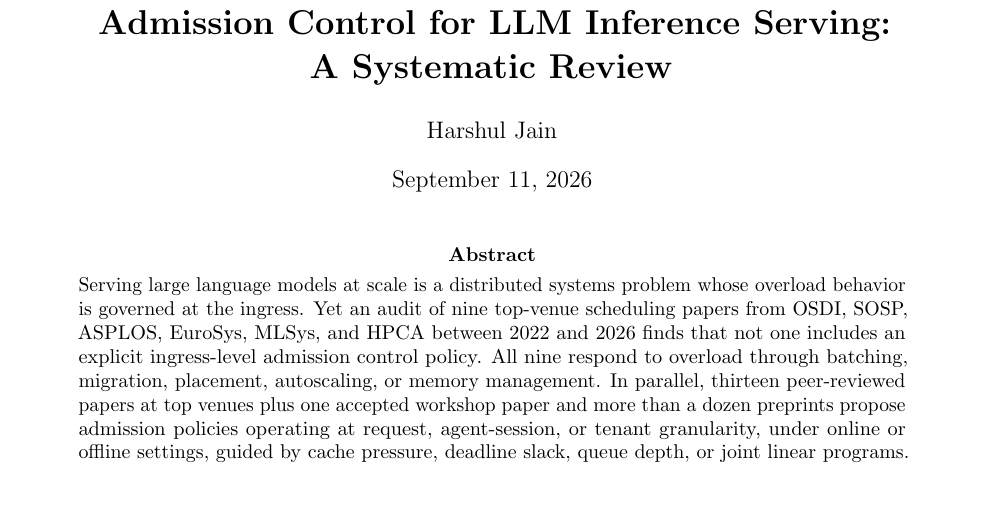
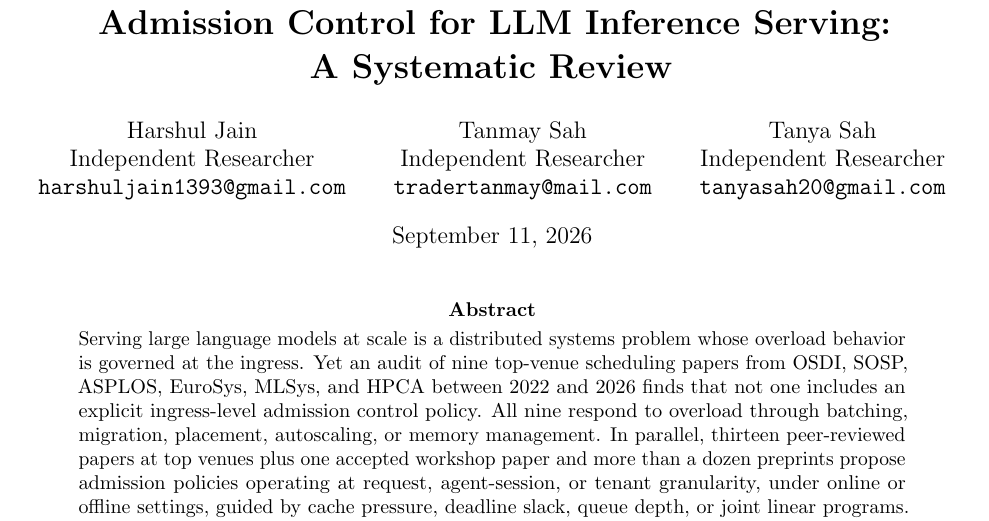
Before and after one commit to harshuljain13/AdmissionControlPolicies-Survey, a LaTeX paper (paper.tex): part of page 1 of 15, cut so that both start at the same text, the shorter picture padded with empty space. Compiled offline with pdfLaTeX.

Commit message:
authors: add Tanmay Sah, Tanya Sah as co-authors (all independent researchers)

```diff
--- a/paper.tex
+++ b/paper.tex
@@ -36,7 +36,19 @@
 }
 
 \title{\textbf{Admission Control for LLM Inference Serving:\\ A Systematic Review}}
-\author{Harshul Jain}
+\author{
+  Harshul Jain\\
+  Independent Researcher\\
+  \texttt{harshuljain1393@gmail.com}
+  \and
+  Tanmay Sah\\
+  Independent Researcher\\
+  \texttt{tradertanmay@mail.com}
+  \and
+  Tanya Sah\\
+  Independent Researcher\\
+  \texttt{tanyasah20@gmail.com}
+}
 \date{September 11, 2026}
 
 \begin{document}
```
